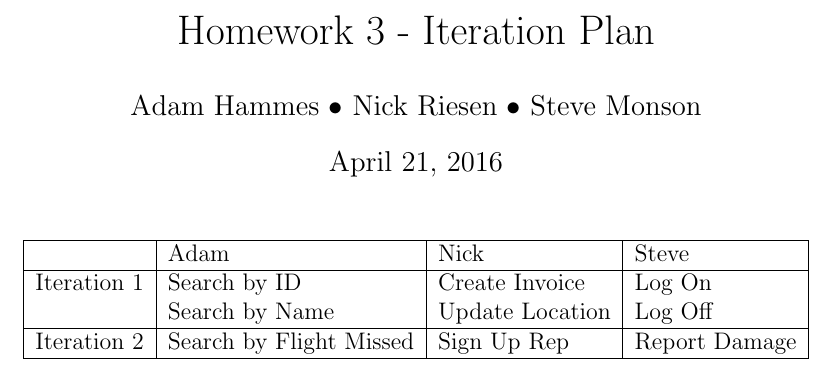
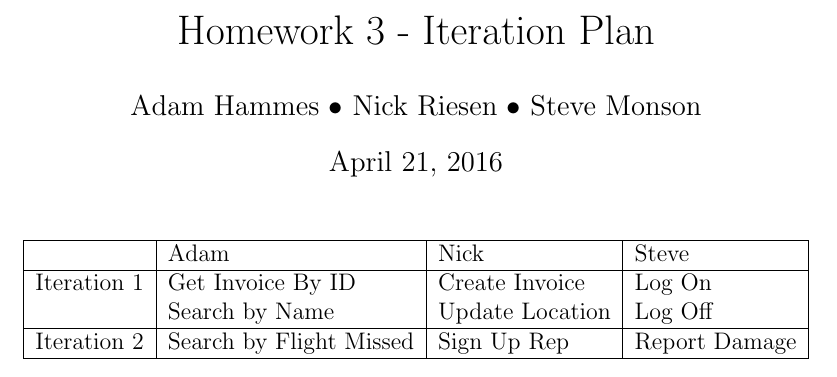
Before and after one commit to adamhammes/cs362, a LaTeX problem sheet (homework/homework-3/iteration-plan.tex): part of the page, cut so that both start at the same text. Compiled offline with pdfLaTeX.

Commit message:
Rename Search by ID -> Get Invoice By ID

```diff
--- a/homework/homework-3/iteration-plan.tex
+++ b/homework/homework-3/iteration-plan.tex
@@ -11,7 +11,7 @@
 \begin{center}
 \begin{tabular}{| r | l | l | l |}
     \hline             & Adam                       & Nick                 & Steve \\
-    \hline Iteration 1 & Search by ID               & Create Invoice       & Log On \\
+    \hline Iteration 1 & Get Invoice By ID          & Create Invoice       & Log On \\
                        & Search by Name             & Update Location      & Log Off \\
     \hline Iteration 2 & Search by Flight Missed    & Sign Up Rep          & Report Damage \\
 
```
